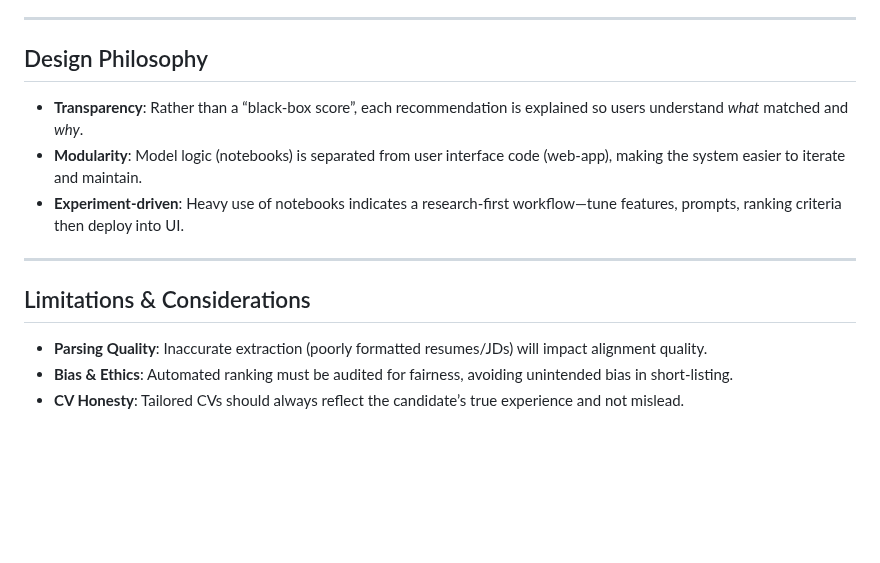
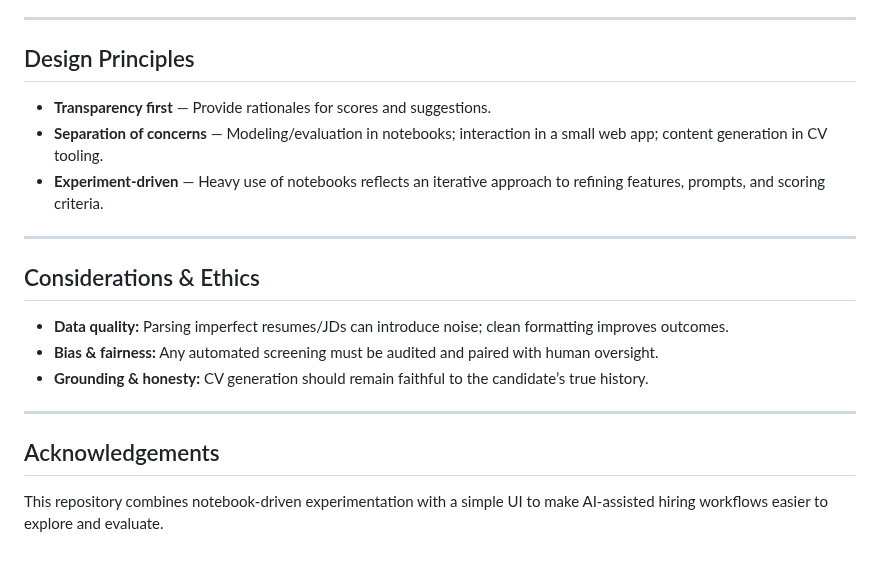
Before and after one commit to MuntahaMurad/Job-Advisor, a Markdown page: README.md, the part around one of its changes. Drawn GitHub-style; blank space fills up the shorter version.

```diff
--- a/README.md
+++ b/README.md
@@ -47,16 +52,22 @@ web‑app/
 
 ---
 
-## Design Philosophy
+## Design Principles
 
--   **Transparency**: Rather than a “black‑box score”, each recommendation is explained so users understand _what_ matched and _why_.
--   **Modularity**: Model logic (notebooks) is separated from user interface code (web‑app), making the system easier to iterate and maintain.
--   **Experiment‑driven**: Heavy use of notebooks indicates a research‑first workflow—tune features, prompts, ranking criteria then deploy into UI.
+- **Transparency first** — Provide rationales for scores and suggestions.
+- **Separation of concerns** — Modeling/evaluation in notebooks; interaction in a small web app; content generation in CV tooling.
+- **Experiment‑driven** — Heavy use of notebooks reflects an iterative approach to refining features, prompts, and scoring criteria.
 
 ---
 
-## Limitations & Considerations
+## Considerations & Ethics
 
--   **Parsing Quality**: Inaccurate extraction (poorly formatted resumes/JDs) will impact alignment quality.
--   **Bias & Ethics**: Automated ranking must be audited for fairness, avoiding unintended bias in short‑listing.
--   **CV Honesty**: Tailored CVs should always reflect the candidate’s true experience and not mislead.
+- **Data quality:** Parsing imperfect resumes/JDs can introduce noise; clean formatting improves outcomes.
+- **Bias & fairness:** Any automated screening must be audited and paired with human oversight.
+- **Grounding & honesty:** CV generation should remain faithful to the candidate’s true history.
+
+---
+
+## Acknowledgements
+
+This repository combines notebook‑driven experimentation with a simple UI to make AI‑assisted hiring workflows easier to explore and evaluate.
```
Also changed, not shown: other parts of README.md (+30 -25 lines).
